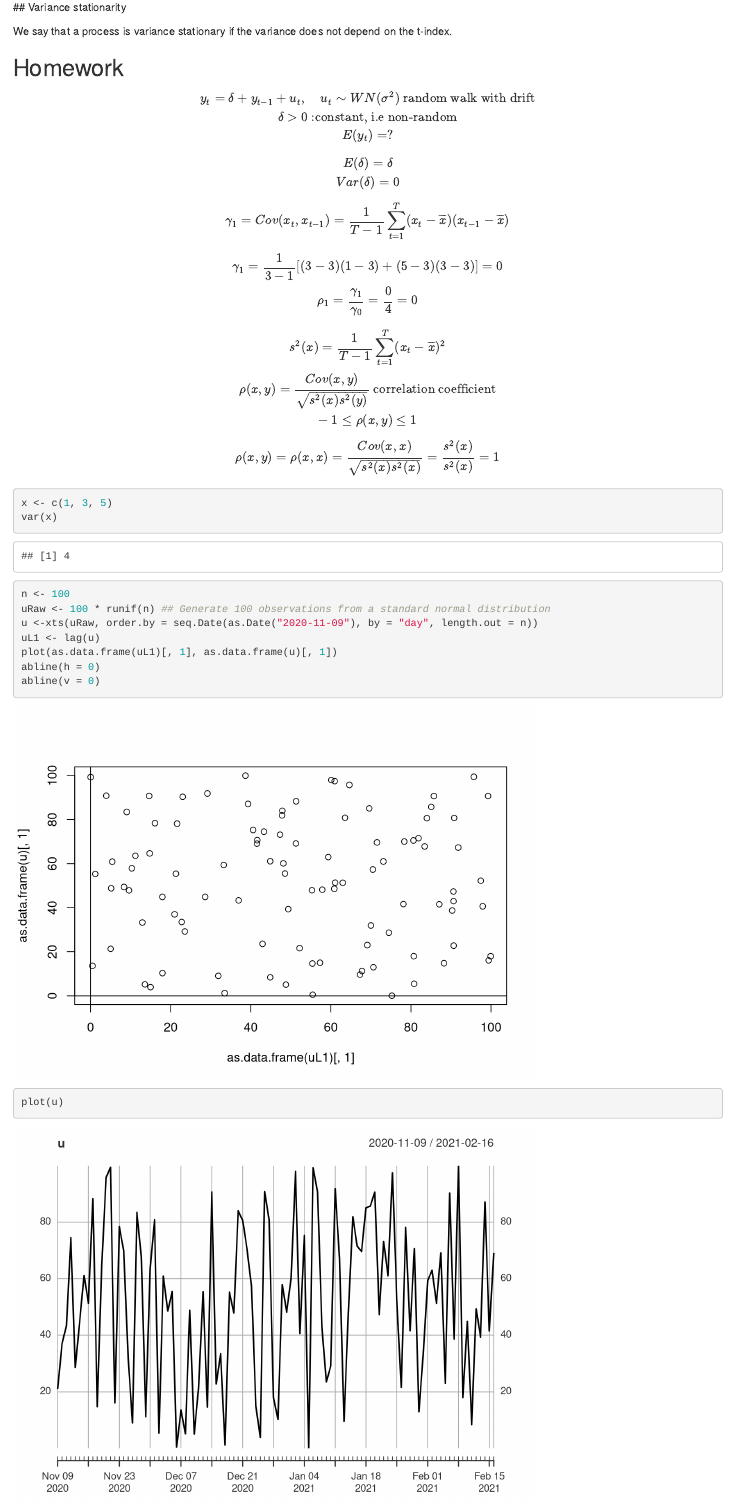
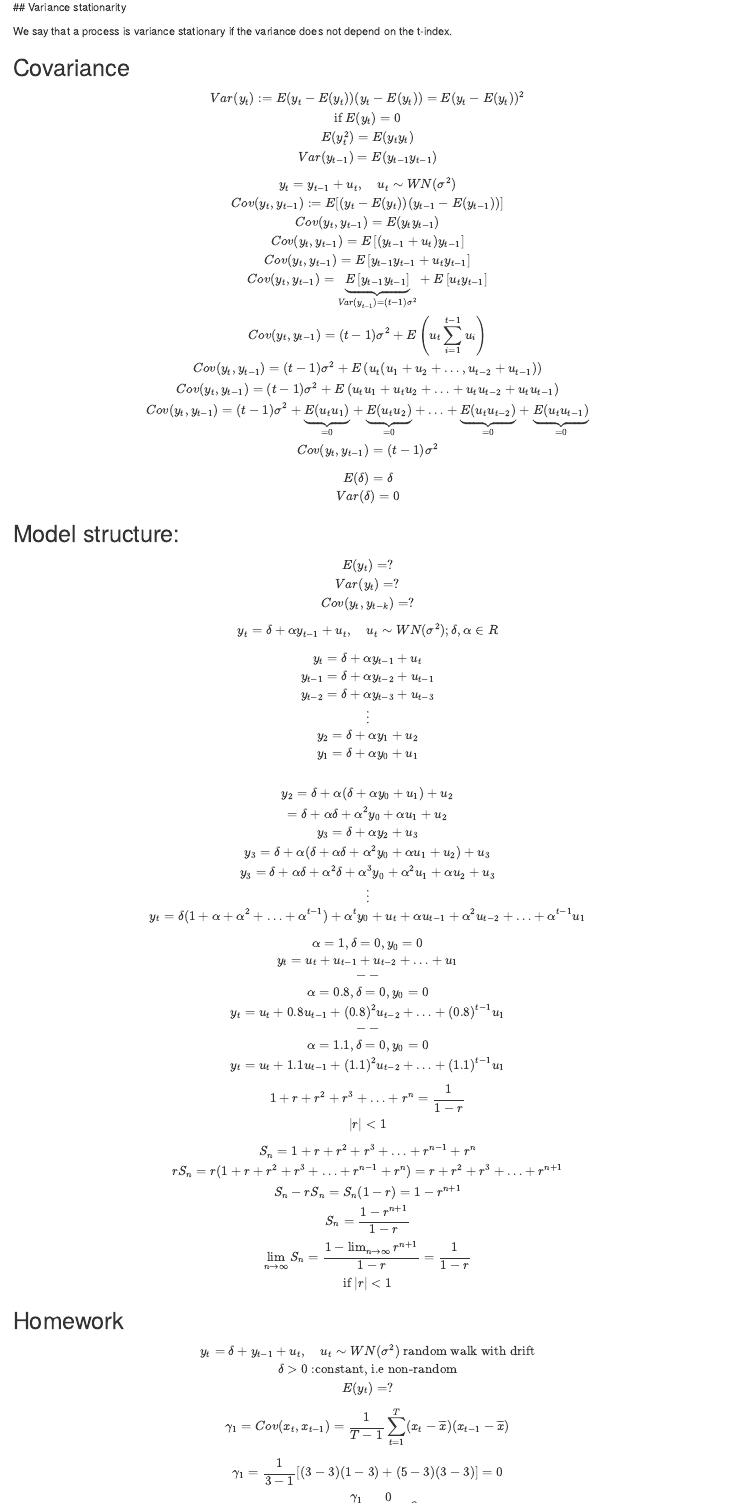
Before and after one commit to feb-uni-sofia/timeseries-20202021, an R Markdown document (Class2.Rmd): the page in a window 1100 px wide, from 7670 px down. Rendered offline with R 4.5, knitr and Pandoc, with nearby package versions; code that draws random numbers runs with fixed seeds of ours.

Commit message:
Add notes.

```diff
--- a/Class2.Rmd
+++ b/Class2.Rmd
@@ -284,28 +284,96 @@ $$
 We say that a process is variance stationary if the variance does not depend on the t-index.
 
 
+
+## Covariance
+
+$$
+Var(y_{t}):= E(y_t - E(y_t))(y_{t} - E(y_t)) = E(y_t - E(y_t))^2\\
+\text{if } E(y_t) = 0\\
+E(y_{t}^2) = E(y_{t}y_{t})\\
+Var(y_{t - 1}) = E(y_{t - 1}y_{t - 1})
+$$
+
+$$
+y_t = y_{t - 1} + u_{t}, \quad u_{t} \sim WN(\sigma^2)\\
+Cov(y_{t}, y_{t - 1}) : = E[(y_t - E(y_{t}))(y_{t - 1} - E(y_{t - 1}))]\\
+Cov(y_{t}, y_{t - 1}) = E(y_ty_{t - 1})\\
+Cov(y_{t}, y_{t - 1}) = E\left[(y_{t - 1} + u_t) y_{t - 1}\right]\\
+Cov(y_{t}, y_{t - 1}) = E\left[y_{t - 1}y_{t - 1} + u_t y_{t - 1}\right]\\
+Cov(y_{t}, y_{t - 1}) = \underbrace{E\left[y_{t - 1}y_{t - 1}\right]}_{Var(y_{t-1}) = (t - 1)\sigma^2} + E\left[u_t y_{t - 1}\right]\\
+Cov(y_{t}, y_{t - 1}) = (t - 1) \sigma^2 + E\left(u_{t}\sum_{i = 1}^{t - 1}u_{i}\right)\\
+Cov(y_{t}, y_{t - 1}) = (t - 1) \sigma^2 + E\left(u_t(u_1 + u_2 + \ldots,u_{t -2} + u_{t - 1})\right)\\
+Cov(y_{t}, y_{t - 1}) = (t - 1) \sigma^2 + E\left(u_{t}u_{1} + u_{t}u_{2}  + \ldots + u_{t}u_{t -2} + u_{t}u_{t - 1}\right)\\
+Cov(y_{t}, y_{t - 1}) = (t - 1) \sigma^2 + \underbrace{E(u_{t}u_{1})}_{=0} + \underbrace{E(u_{t}u_{2})}_{=0}  + \ldots + \underbrace{E(u_{t}u_{t -2})}_{=0} + \underbrace{E(u_{t}u_{t - 1})}_{=0}\\
+Cov(y_{t}, y_{t - 1}) = (t - 1)\sigma^2
+$$
+
+$$
+E(\delta) = \delta \\
+Var(\delta) = 0
+$$
+
+
+## Model structure:
+
+$$
+E(y_t) = ?\\
+Var(y_t) = ? \\
+Cov(y_{t}, y_{t - k}) = ?
+$$
+
+
+$$
+y_{t} = \delta + \alpha y_{t - 1} + u_{t}, \quad u_{t} \sim WN(\sigma^2); \delta, \alpha \in R
+$$
+$$
+y_{t} = \delta + \alpha y_{t - 1} + u_{t}\\
+y_{t - 1} = \delta + \alpha y_{t - 2} + u_{t - 1}\\
+y_{t - 2} = \delta + \alpha y_{t - 3} + u_{t - 3}\\
+\vdots\\
+y_{2} = \delta + \alpha y_{1} + u_{2}\\
+y_{1} = \delta + \alpha y_{0} + u_{1}\\
+$$
+$$
+y_{2} = \delta + \alpha (\delta + \alpha y_{0} + u_1) + u_{2}\\
+= \delta + \alpha\delta + \alpha^2y_{0} + \alpha u_{1} + u_{2}\\
+y_3 = \delta + \alpha y_{2} + u_{3}\\
+y_{3} = \delta + \alpha (\delta + \alpha\delta + \alpha^2y_{0} + \alpha u_{1} + u_{2}) + u_{3}\\
+y_{3}=\delta + \alpha\delta + \alpha^2\delta + \alpha^3y_{0}  + \alpha^2u_{1} + \alpha u_{2} + u_{3}\\
+\vdots\\
+y_{t} = \delta(1 + \alpha + \alpha^2 +\ldots +\alpha^{t-1}) + \alpha^t y_{0} + u_{t} + \alpha u_{t - 1} + \alpha^2 u_{t - 2} + \ldots + \alpha^{t - 1}u_{1}
+$$
+$$
+\alpha = 1, \delta = 0, y_{0} = 0\\
+y_{t} = u_{t} + u_{t - 1} + u_{t - 2} + \ldots + u_{1}\\
+--\\
+\alpha = 0.8, \delta = 0, y_{0} = 0\\
+y_{t} = u_{t} + 0.8 u_{t - 1} + (0.8)^2 u_{t - 2} + \ldots + (0.8)^{t - 1}u_{1}\\
+--\\
+\alpha = 1.1, \delta = 0, y_{0} = 0\\
+y_{t} =u_{t} + 1.1 u_{t - 1} + (1.1)^2 u_{t - 2} + \ldots + (1.1)^{t - 1}u_{1}
+$$
+$$
+1 + r + r^2 + r^3 + \ldots + r^n = \frac{1}{1 - r}\\
+|r| < 1
+$$
+
+$$
+S_{n} = 1 + r + r^2 + r^3 + \ldots + r^{n - 1} + r^n\\
+rS_{n} = r (1 + r + r^2 + r^3 + \ldots + r^{n - 1} + r^n) = r + r^2 + r^3 + \ldots + r^{n + 1}\\
+S_{n} - rS_{n} = S_{n}(1 - r) = 1 - r^{n + 1}\\
+S_{n} = \frac{1 - r^{n + 1}}{1 - r}\\
+\lim_{n \to \infty} S_{n} = \frac{1 - \lim_{n \to \infty} r^{n + 1}}{1 - r} = \frac{1}{1 - r}\\
+\text{if } |r| < 1
+$$
+
+
 ## Homework
 $$
 y_{t} = \delta + y_{t - 1} + u_{t}, \quad u_{t} \sim WN(\sigma^2) \text{ random walk with drift}\\
 \delta > 0 \text{ :constant, i.e non-random}\\
 E(y_{t}) = ?
 $$
-$$
-E(\delta) = \delta \\
-Var(\delta) = 0
-$$
-
-
-
-
-
-
-
-
-
-
-
-
 
 
 
```
